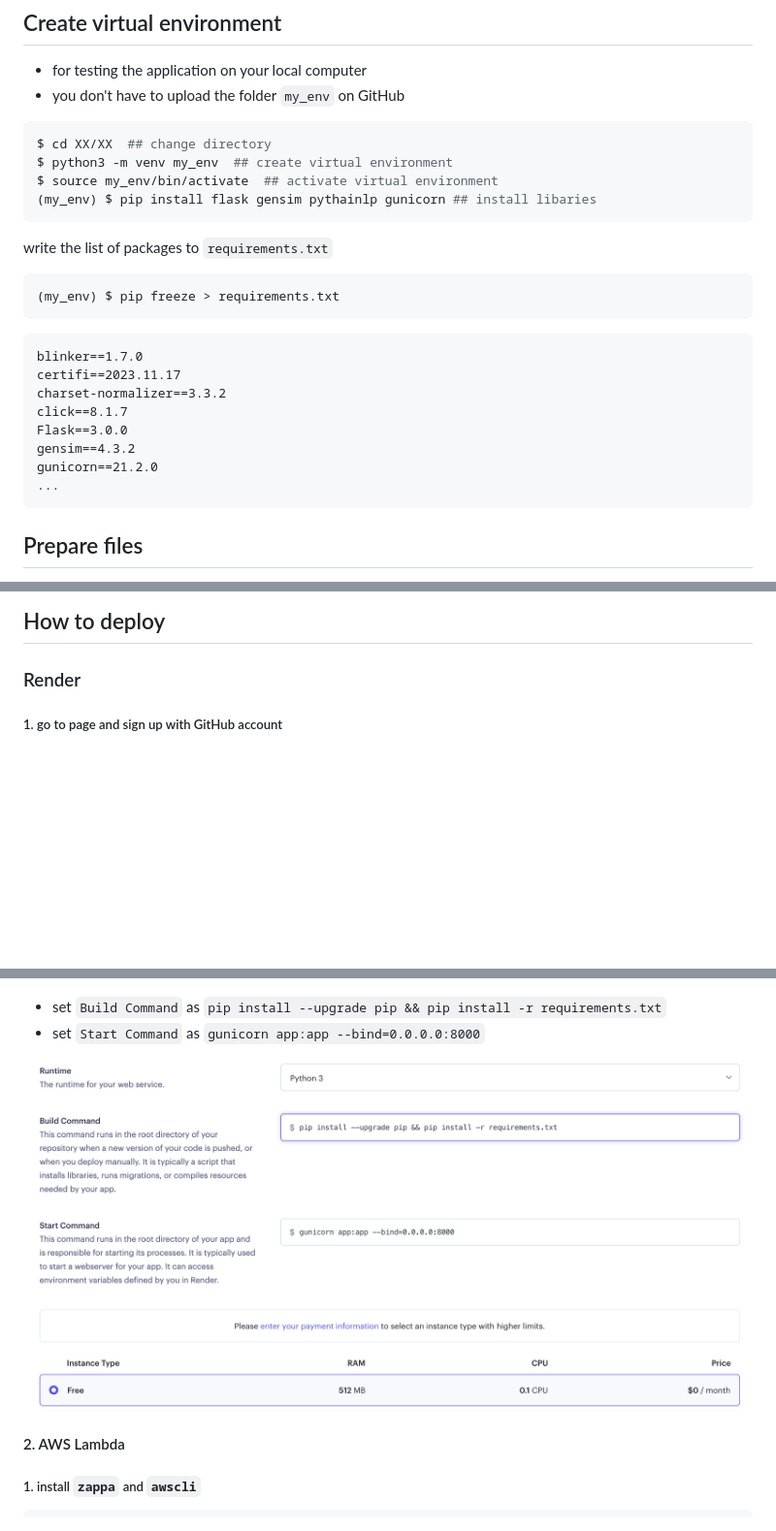
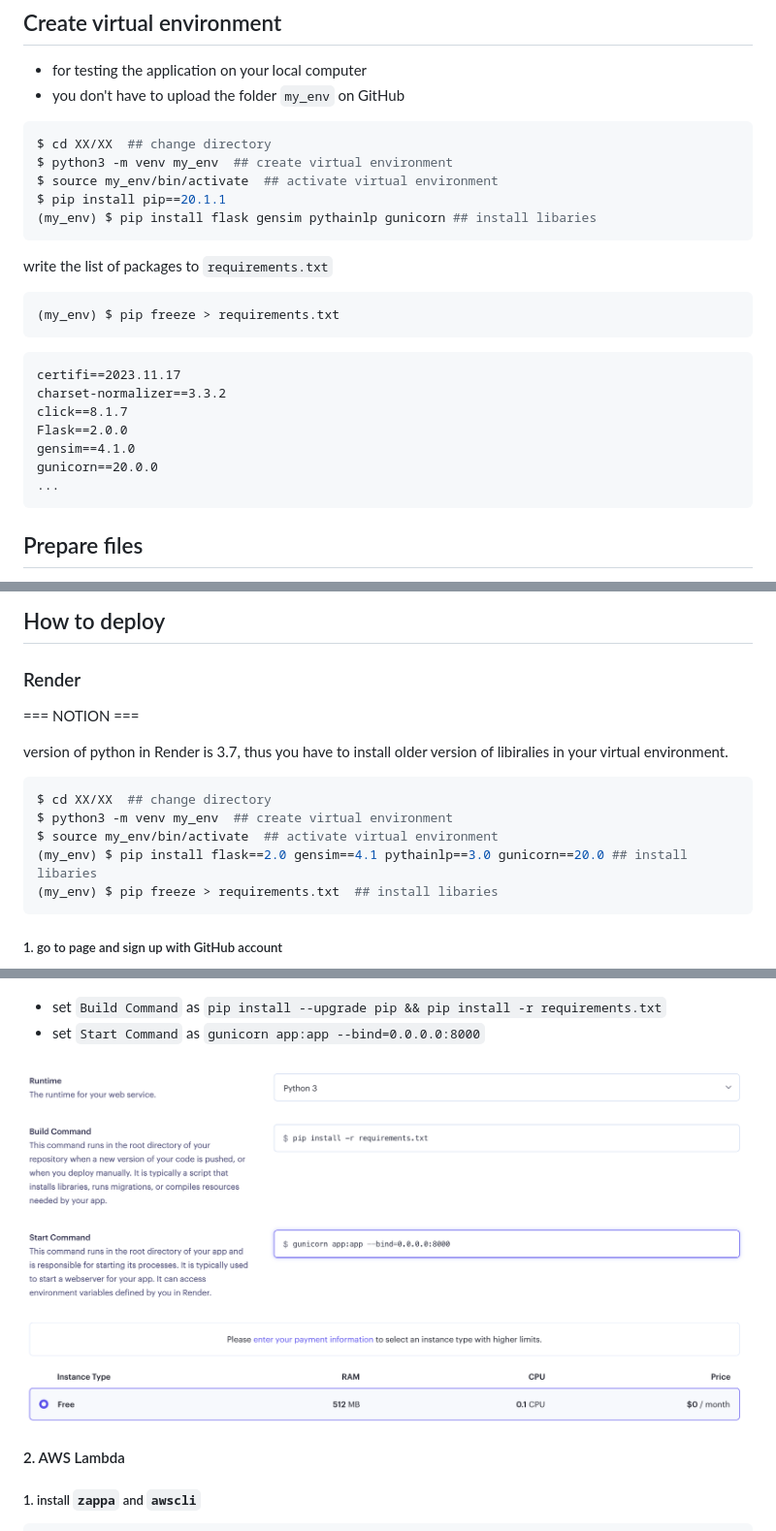
Before and after one commit to nozomiyamada/deploy_test, a Markdown page: README.md, 3 parts joined by grey strips. Shown: that part at 97% size. Drawn GitHub-style; pictures changed too: img/render/render_deploy2.png; blank space fills up the shorter version.

```diff
--- a/README.md
+++ b/README.md
@@ -20,6 +20,7 @@ Free Hosting Services
 $ cd XX/XX  ## change directory
 $ python3 -m venv my_env  ## create virtual environment
 $ source my_env/bin/activate  ## activate virtual environment
+$ pip install pip==20.1.1
 (my_env) $ pip install flask gensim pythainlp gunicorn ## install libaries
 ~~~
 
@@ -30,13 +31,12 @@ write the list of packages to `requirements.txt`
 ~~~
 
 ~~~
-blinker==1.7.0
 certifi==2023.11.17
 charset-normalizer==3.3.2
 click==8.1.7
-Flask==3.0.0
-gensim==4.3.2
-gunicorn==21.2.0
+Flask==2.0.0
+gensim==4.1.0
+gunicorn==20.0.0
 ...
 ~~~
 
@@ -84,6 +84,19 @@ WARNING: This is a development server. Do not use it in a production deployment.
 ## How to deploy
 
 ### Render
+
+=== NOTION ===
+
+version of python in Render is 3.7, thus you have to install older version of libiralies in your virtual environment.
+
+~~~bash
+$ cd XX/XX  ## change directory
+$ python3 -m venv my_env  ## create virtual environment
+$ source my_env/bin/activate  ## activate virtual environment
+(my_env) $ pip install flask==2.0 gensim==4.1 pythainlp==3.0 gunicorn==20.0 ## install libaries
+(my_env) $ pip freeze > requirements.txt  ## install libaries
+~~~
+
 
 ##### 1. go to page and sign up with GitHub account
 
```
Also changed, not shown: 1 other file.
